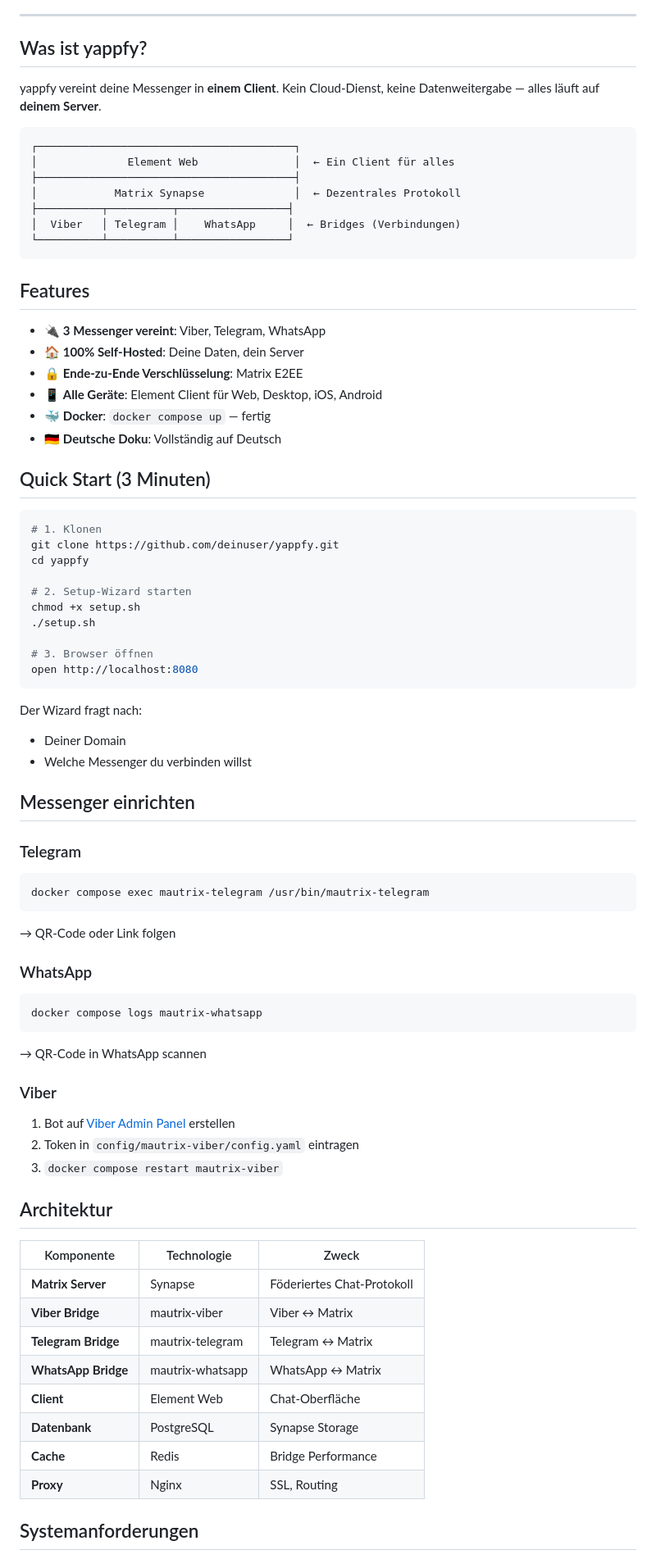
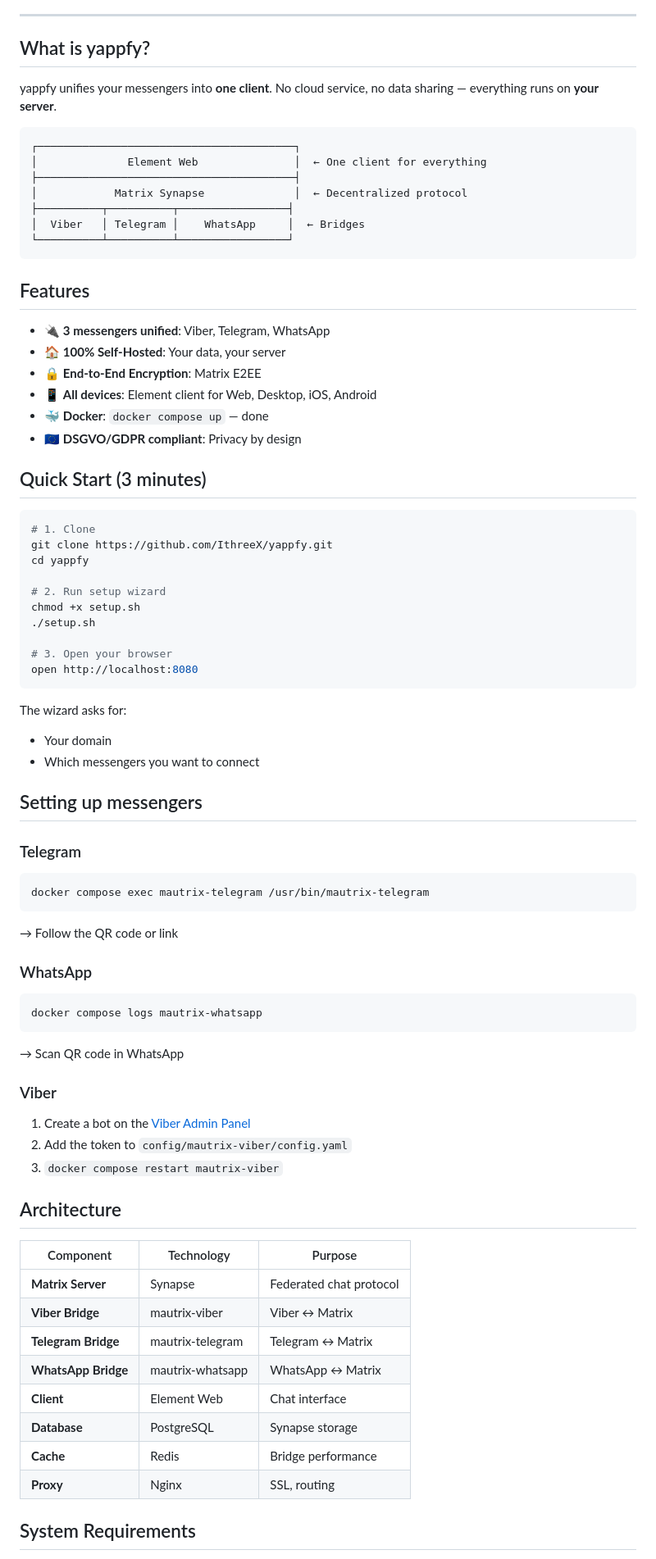
Before and after one commit to IthreeX/yappfy, a Markdown page: README.md, the part around one of its changes. Shown at 82% size. GitHub-like rendering.

Commit message:
🌐 EN primary + DE translation (README + landing page)

````diff
--- a/README.md
+++ b/README.md
@@ -8,78 +10,78 @@
 ---
 
-## Was ist yappfy?
+## What is yappfy?
 
-yappfy vereint deine Messenger in **einem Client**. Kein Cloud-Dienst, keine Datenweitergabe — alles läuft auf **deinem Server**.
+yappfy unifies your messengers into **one client**. No cloud service, no data sharing — everything runs on **your server**.
 
 ```
 ┌────────────────────────────────────────┐
-│              Element Web               │  ← Ein Client für alles
+│              Element Web               │  ← One client for everything
 ├────────────────────────────────────────┤
-│            Matrix Synapse              │  ← Dezentrales Protokoll
+│            Matrix Synapse              │  ← Decentralized protocol
 ├──────────┬──────────┬─────────────────┤
-│  Viber   │ Telegram │    WhatsApp     │  ← Bridges (Verbindungen)
+│  Viber   │ Telegram │    WhatsApp     │  ← Bridges
 └──────────┴──────────┴─────────────────┘
 ```
 
 ## Features
 
-- 🔌 **3 Messenger vereint**: Viber, Telegram, WhatsApp
-- 🏠 **100% Self-Hosted**: Deine Daten, dein Server
-- 🔒 **Ende-zu-Ende Verschlüsselung**: Matrix E2EE
-- 📱 **Alle Geräte**: Element Client für Web, Desktop, iOS, Android
-- 🐳 **Docker**: `docker compose up` — fertig
-- 🇩🇪 **Deutsche Doku**: Vollständig auf Deutsch
+- 🔌 **3 messengers unified**: Viber, Telegram, WhatsApp
+- 🏠 **100% Self-Hosted**: Your data, your server
+- 🔒 **End-to-End Encryption**: Matrix E2EE
+- 📱 **All devices**: Element client for Web, Desktop, iOS, Android
+- 🐳 **Docker**: `docker compose up` — done
+- 🇪🇺 **DSGVO/GDPR compliant**: Privacy by design
 
-## Quick Start (3 Minuten)
+## Quick Start (3 minutes)
 
 ```bash
-# 1. Klonen
-git clone https://github.com/deinuser/yappfy.git
+# 1. Clone
+git clone https://github.com/IthreeX/yappfy.git
 cd yappfy
 
-# 2. Setup-Wizard starten
+# 2. Run setup wizard
 chmod +x setup.sh
 ./setup.sh
 
-# 3. Browser öffnen
+# 3. Open your browser
 open http://localhost:8080
 ```
 
-Der Wizard fragt nach:
-- Deiner Domain
-- Welche Messenger du verbinden willst
+The wizard asks for:
+- Your domain
+- Which messengers you want to connect
 
-## Messenger einrichten
+## Setting up messengers
 
 ### Telegram
 ```bash
 docker compose exec mautrix-telegram /usr/bin/mautrix-telegram
 ```
-→ QR-Code oder Link folgen
+→ Follow the QR code or link
 
 ### WhatsApp
 ```bash
 docker compose logs mautrix-whatsapp
 ```
-→ QR-Code in WhatsApp scannen
+→ Scan QR code in WhatsApp
 
 ### Viber
-1. Bot auf [Viber Admin Panel](https://partners.viber.com) erstellen
-2. Token in `config/mautrix-viber/config.yaml` eintragen
+1. Create a bot on the [Viber Admin Panel](https://partners.viber.com)
+2. Add the token to `config/mautrix-viber/config.yaml`
 3. `docker compose restart mautrix-viber`
 
-## Architektur
+## Architecture
 
-| Komponente | Technologie | Zweck |
+| Component | Technology | Purpose |
 |---|---|---|
-| **Matrix Server** | Synapse | Föderiertes Chat-Protokoll |
+| **Matrix Server** | Synapse | Federated chat protocol |
 | **Viber Bridge** | mautrix-viber | Viber ↔ Matrix |
 | **Telegram Bridge** | mautrix-telegram | Telegram ↔ Matrix |
 | **WhatsApp Bridge** | mautrix-whatsapp | WhatsApp ↔ Matrix |
-| **Client** | Element Web | Chat-Oberfläche |
-| **Datenbank** | PostgreSQL | Synapse Storage |
-| **Cache** | Redis | Bridge Performance |
-| **Proxy** | Nginx | SSL, Routing |
+| **Client** | Element Web | Chat interface |
+| **Database** | PostgreSQL | Synapse storage |
+| **Cache** | Redis | Bridge performance |
+| **Proxy** | Nginx | SSL, routing |
 
-## Systemanforderungen
+## System Requirements
 
````
Also changed, not shown: other parts of README.md (+34 -8 lines).
